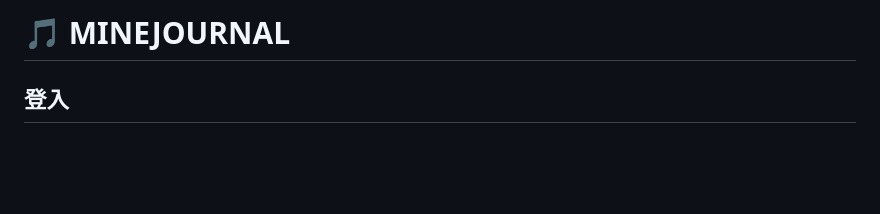
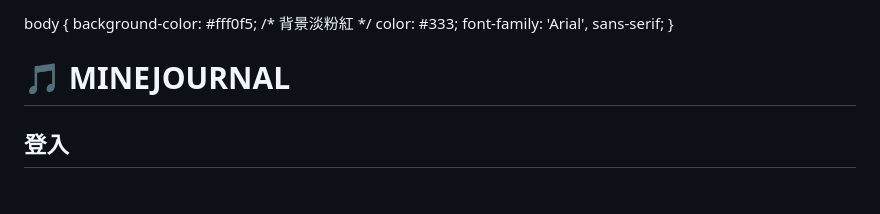
Before and after one commit to s311181-cell/120, a Markdown page: README.md, the part around the change. GitHub-like rendering; blank space fills up the shorter version.

```diff
--- a/README.md
+++ b/README.md
@@ -1,4 +1,10 @@
 <!DOCTYPE html>
+body {
+  background-color: #fff0f5; /* 背景淡粉紅 */
+  color: #333;
+  font-family: 'Arial', sans-serif;
+}
+
 <html lang="zh-Hant">
 <head>
   <meta charset="UTF-8">
```
